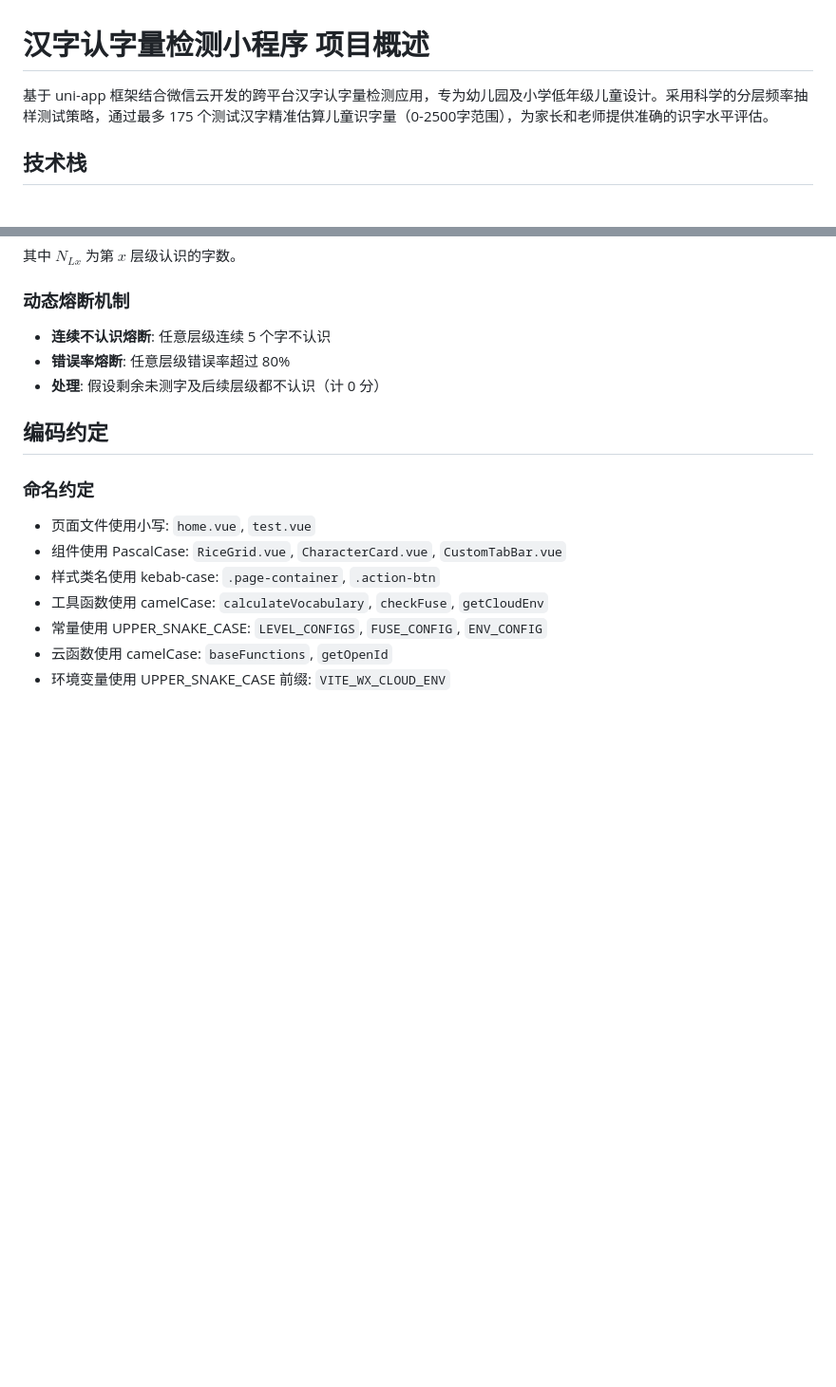
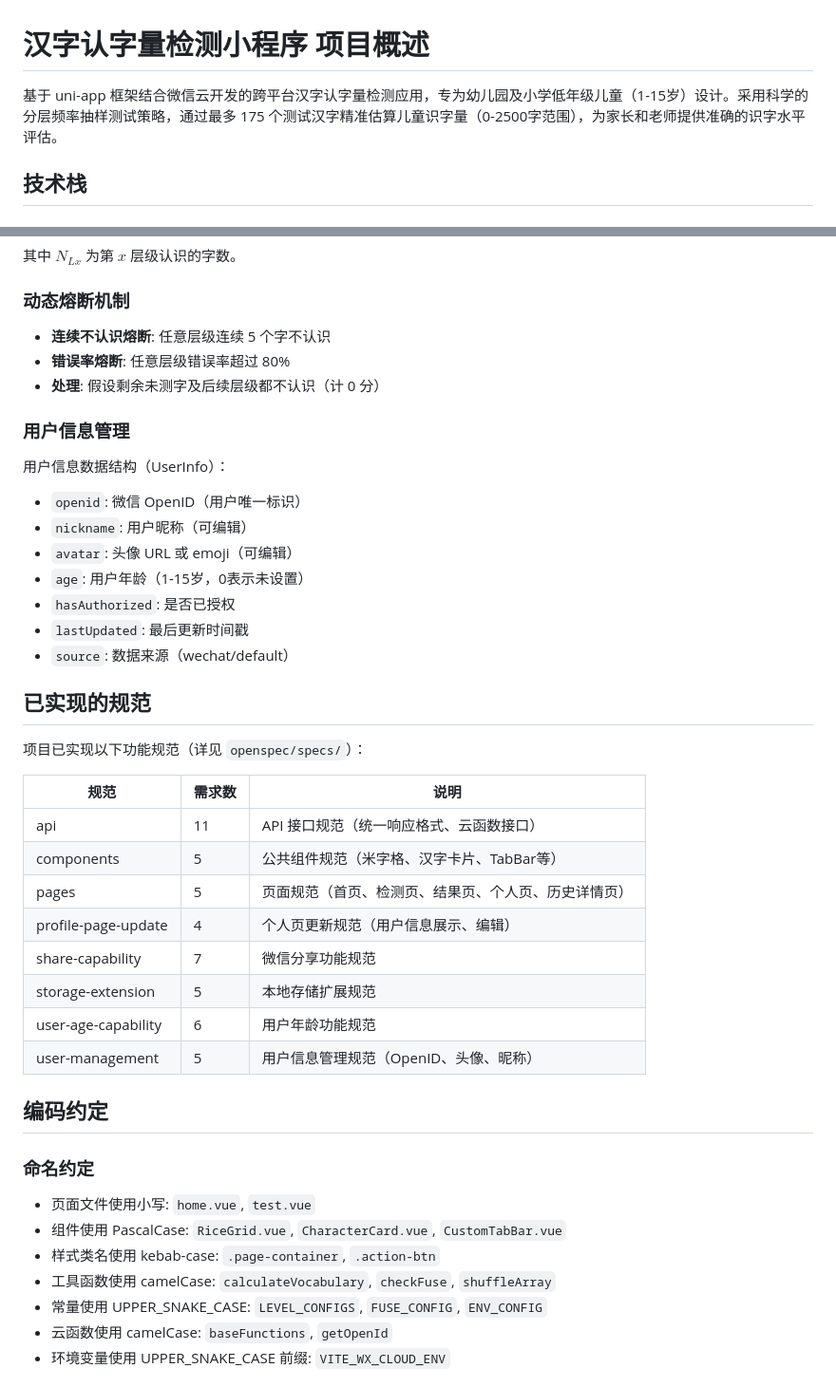
Before and after one commit to wangwang4git/ChineseDetection, a Markdown page: openspec/project.md, 2 parts joined by grey strips. Shown at 95% size. Drawn GitHub-style; blank space fills up the shorter version.

```diff
--- a/openspec/project.md
+++ b/openspec/project.md
@@ -1,6 +1,6 @@
 # 汉字认字量检测小程序 项目概述
 
-基于 uni-app 框架结合微信云开发的跨平台汉字认字量检测应用，专为幼儿园及小学低年级儿童设计。采用科学的分层频率抽样测试策略，通过最多 175 个测试汉字精准估算儿童识字量（0-2500字范围），为家长和老师提供准确的识字水平评估。
+基于 uni-app 框架结合微信云开发的跨平台汉字认字量检测应用，专为幼儿园及小学低年级儿童（1-15岁）设计。采用科学的分层频率抽样测试策略，通过最多 175 个测试汉字精准估算儿童识字量（0-2500字范围），为家长和老师提供准确的识字水平评估。
 
 ## 技术栈
 
@@ -99,6 +106,32 @@ $$W = N_{L1} + (N_{L2} \times 3) + (N_{L3} \times 10) + (N_{L4} \times 20) + (N_
 - **错误率熔断**: 任意层级错误率超过 80%
 - **处理**: 假设剩余未测字及后续层级都不认识（计 0 分）
 
+### 用户信息管理
+
+用户信息数据结构（UserInfo）：
+- `openid`: 微信 OpenID（用户唯一标识）
+- `nickname`: 用户昵称（可编辑）
+- `avatar`: 头像 URL 或 emoji（可编辑）
+- `age`: 用户年龄（1-15岁，0表示未设置）
+- `hasAuthorized`: 是否已授权
+- `lastUpdated`: 最后更新时间戳
+- `source`: 数据来源（wechat/default）
+
+## 已实现的规范
+
+项目已实现以下功能规范（详见 `openspec/specs/`）：
+
+| 规范 | 需求数 | 说明 |
+|------|--------|------|
+| api | 11 | API 接口规范（统一响应格式、云函数接口） |
+| components | 5 | 公共组件规范（米字格、汉字卡片、TabBar等） |
+| pages | 5 | 页面规范（首页、检测页、结果页、个人页、历史详情页） |
+| profile-page-update | 4 | 个人页更新规范（用户信息展示、编辑） |
+| share-capability | 7 | 微信分享功能规范 |
+| storage-extension | 5 | 本地存储扩展规范 |
+| user-age-capability | 6 | 用户年龄功能规范 |
+| user-management | 5 | 用户信息管理规范（OpenID、头像、昵称） |
+
 ## 编码约定
 
 ### 命名约定
@@ -106,7 +139,7 @@ $$W = N_{L1} + (N_{L2} \times 3) + (N_{L3} \times 10) + (N_{L4} \times 20) + (N_
 - 页面文件使用小写: `home.vue`, `test.vue`
 - 组件使用 PascalCase: `RiceGrid.vue`, `CharacterCard.vue`, `CustomTabBar.vue`
 - 样式类名使用 kebab-case: `.page-container`, `.action-btn`
-- 工具函数使用 camelCase: `calculateVocabulary`, `checkFuse`, `getCloudEnv`
+- 工具函数使用 camelCase: `calculateVocabulary`, `checkFuse`, `shuffleArray`
 - 常量使用 UPPER_SNAKE_CASE: `LEVEL_CONFIGS`, `FUSE_CONFIG`, `ENV_CONFIG`
 - 云函数使用 camelCase: `baseFunctions`, `getOpenId`
 - 环境变量使用 UPPER_SNAKE_CASE 前缀: `VITE_WX_CLOUD_ENV`
```
Also changed, not shown: other parts of openspec/project.md (+56 -14 lines).
